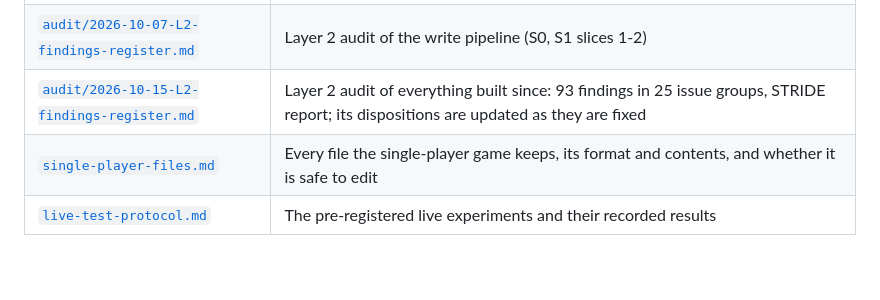
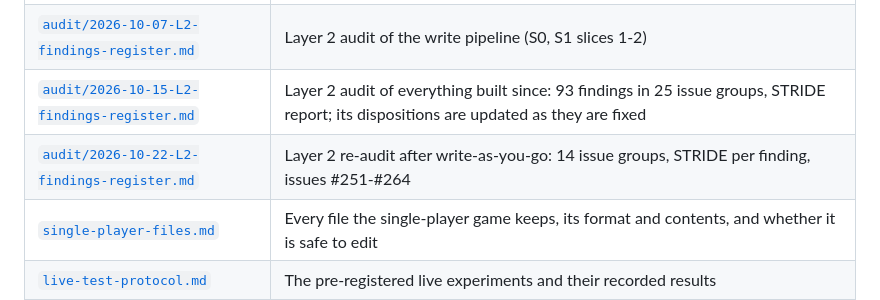
Before and after one commit to Project-Arrakis/tabr-tau, a Markdown page: docs/README.md, the part around the change. Rendered like a GitHub page; blank space fills up the shorter version.

Commit message:
docs(audit): re-audit register after write-as-you-go, 2026-10-22 (#251-#264)

```diff
--- a/docs/README.md
+++ b/docs/README.md
@@ -18,6 +18,7 @@ of the repository. Nothing in `docs/` contains account or platform IDs.
 | [`audit/2026-09-30-L1-findings-register.md`](audit/2026-09-30-L1-findings-register.md) | Layer 1 (design) eight-hat audit: 22 merged findings, STRIDE table |
 | [`audit/2026-10-07-L2-findings-register.md`](audit/2026-10-07-L2-findings-register.md) | Layer 2 audit of the write pipeline (S0, S1 slices 1-2) |
 | [`audit/2026-10-15-L2-findings-register.md`](audit/2026-10-15-L2-findings-register.md) | Layer 2 audit of everything built since: 93 findings in 25 issue groups, STRIDE report; its dispositions are updated as they are fixed |
+| [`audit/2026-10-22-L2-findings-register.md`](audit/2026-10-22-L2-findings-register.md) | Layer 2 re-audit after write-as-you-go: 14 issue groups, STRIDE per finding, issues #251-#264 |
 | [`single-player-files.md`](single-player-files.md) | Every file the single-player game keeps, its format and contents, and whether it is safe to edit |
 | [`live-test-protocol.md`](live-test-protocol.md) | The pre-registered live experiments and their recorded results |
 | [`continuation-prompt.md`](continuation-prompt.md) | Paste into a new session to resume: state, verified facts, what to do next, and what not to do |
```
Also changed, not shown: docs/audit/2026-10-22-L2-findings-register.md (added, +261 -0 lines).
